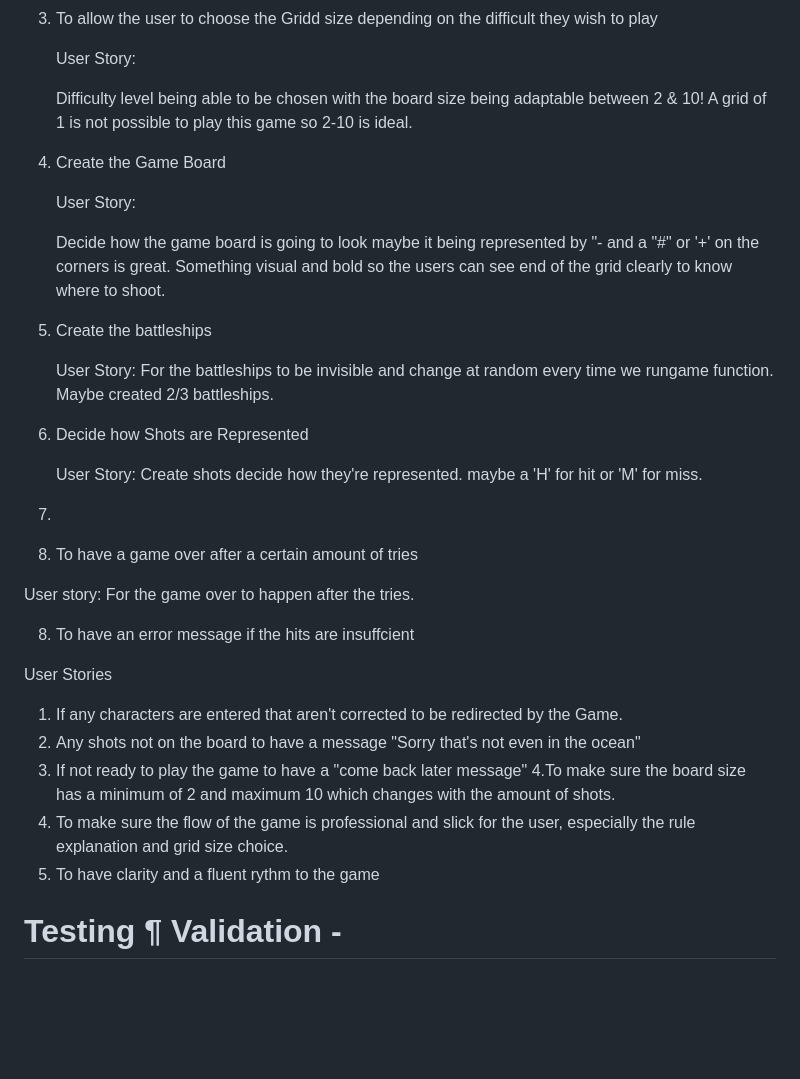
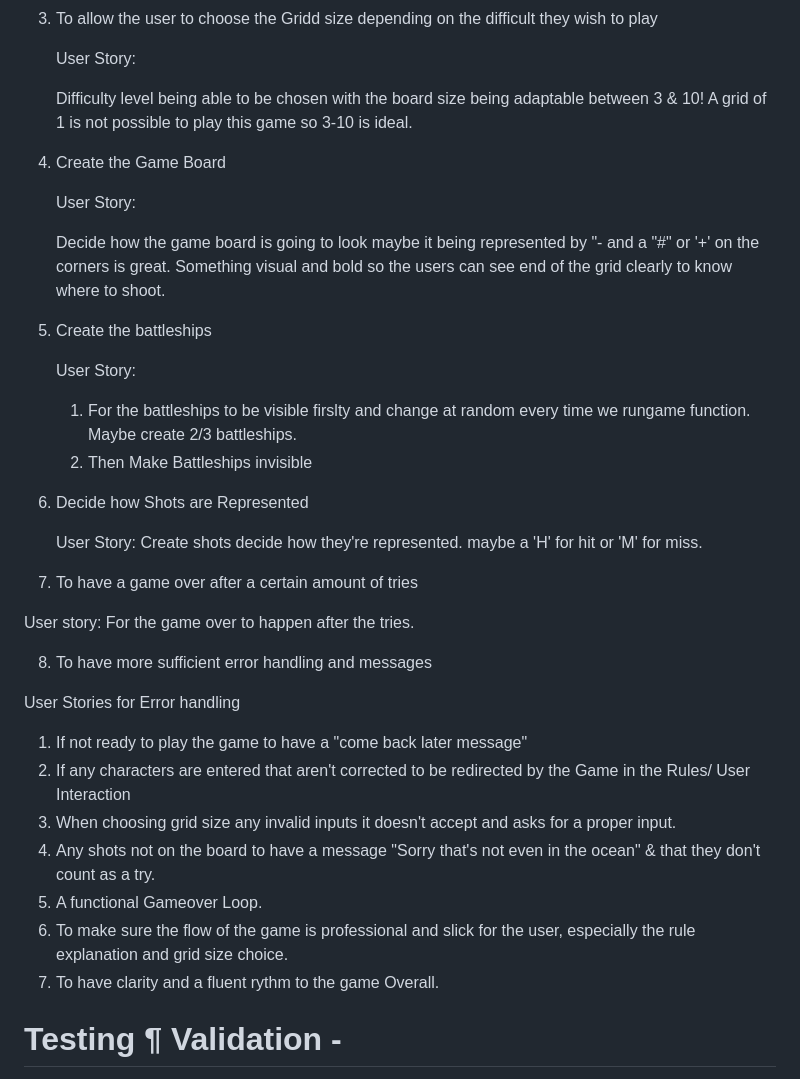
Before and after one commit to sammaxfleet/Battleships, a Markdown page: README.md, the part around one of its changes. Drawn GitHub-style; blank space fills up the shorter version.

Commit message:
Update README.md
Update Readme

```diff
--- a/README.md
+++ b/README.md
@@ -188,8 +189,8 @@ Issue
 
    User Story:
 
-   Difficulty level being able to be chosen with the board size being adaptable between 2 & 10!
-   A grid of 1 is not possible to play this game so 2-10 is ideal.
+   Difficulty level being able to be chosen with the board size being adaptable between 3 & 10!
+   A grid of 1 is not possible to play this game so 3-10 is ideal.
 
 4. Create the Game Board
 
@@ -200,29 +201,33 @@ Issue
 
 5. Create the battleships
 
-   User Story: For the battleships to be invisible and change at random every time we rungame function. Maybe created 2/3 battleships.
+   User Story:
+    1. For the battleships to be visible firslty and change at random every time we rungame function. Maybe create 2/3 battleships.
+    2. Then Make Battleships invisible
 
-6. Decide how Shots are Represented
+
+7. Decide how Shots are Represented
 
    User Story: Create shots decide how they're represented. maybe a 'H' for hit or 'M' for miss.
 
-  7.
 
-7.  To have a game over after a certain amount of tries
+
+8.  To have a game over after a certain amount of tries
 
    User story: For the game over to happen after the tries.
 
 
-8. To have an error message if the hits are insuffcient
+8. To have more sufficient error handling and messages
 
- User Stories
+ User Stories for Error handling
 
-1. If any characters are entered that aren't corrected to be redirected by the Game.
-2. Any shots not on the board to have a message "Sorry that's not even in the ocean"
-3. If not ready to play the game to have a "come back later message"
-4.To make sure the board size has a minimum of 2 and maximum 10 which changes with the amount of shots.
-5. To make sure the flow of the game is professional and slick for the user, especially the rule explanation and grid size choice.
-6. To have clarity and a fluent rythm to the game
+1. If not ready to play the game to have a "come back later message"
+2. If any characters are entered that aren't corrected to be redirected by the Game in the Rules/ User Interaction
+3. When choosing grid size any invalid inputs it doesn't accept and asks for a proper input.
+4. Any shots not on the board to have a message "Sorry that's not even in the ocean" & that they don't count as a try.
+5. A functional Gameover Loop.
+6. To make sure the flow of the game is professional and slick for the user, especially the rule explanation and grid size choice.
+7. To have clarity and a fluent rythm to the game Overall.
 
 
 
```
Also changed, not shown: other parts of README.md (+3 -0 lines).
